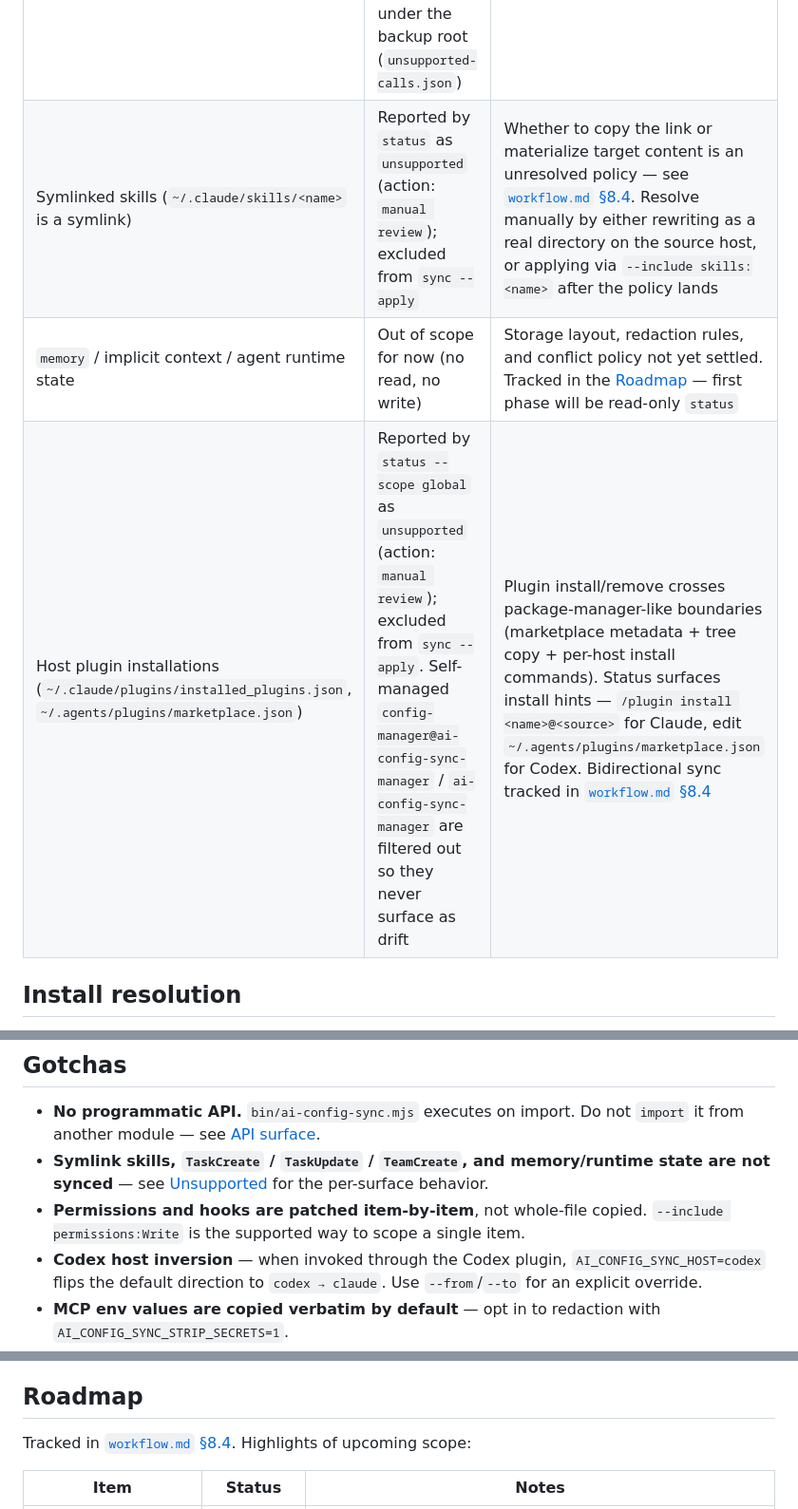
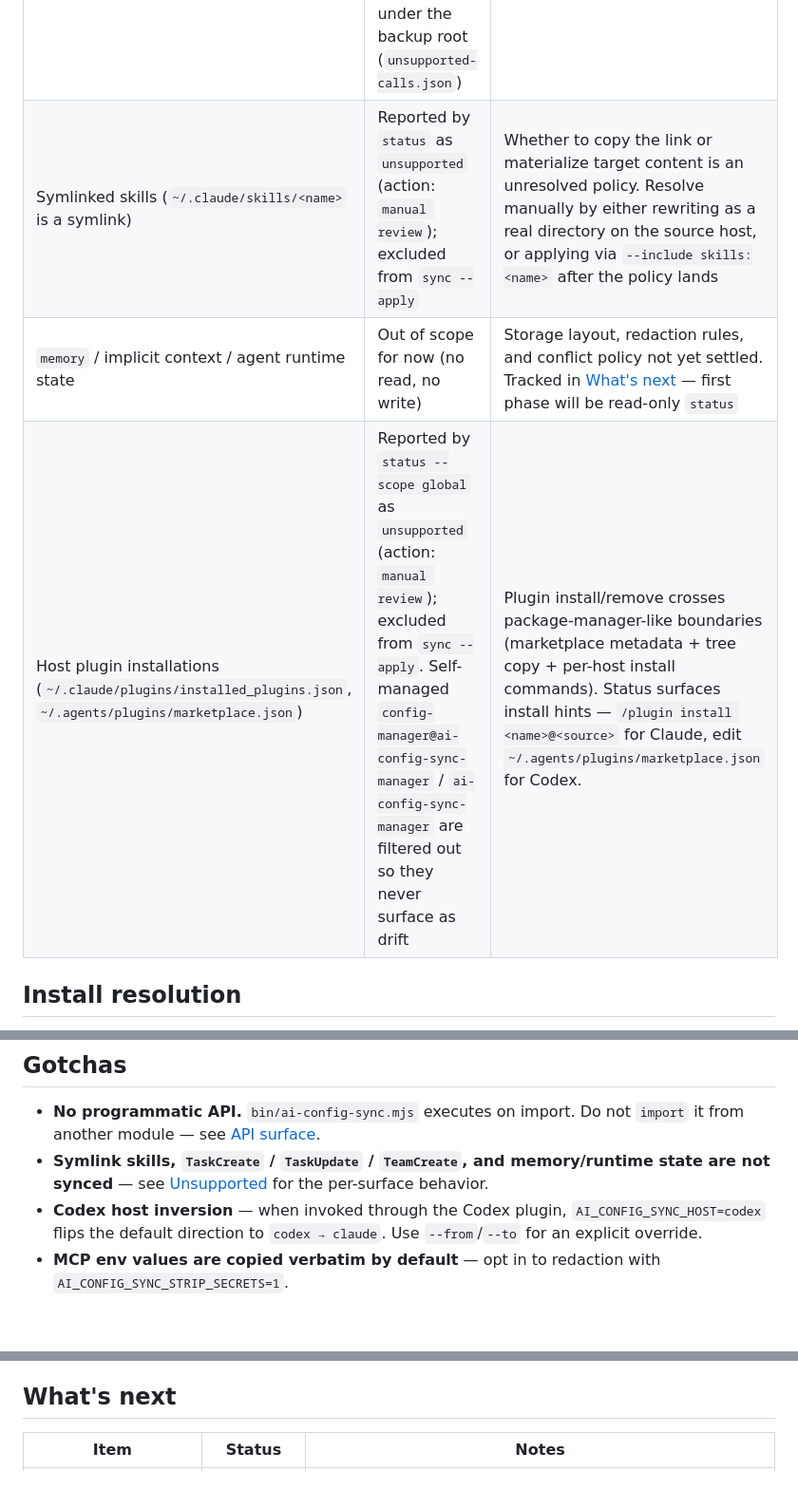
Before and after one commit to itsbrex/ai-config-sync-manager, a Markdown page: README.md, 3 parts joined by grey strips. Shown at 95% size. Drawn GitHub-style; blank space fills up the shorter version.

Commit message:
docs(readme): rename Roadmap section to "What's next" for warmer tone
Drier "Roadmap" heading replaced with "What's next" — friendlier OSS-README
voice that primes the reader to skim upcoming scope. Cross-link in the
Unsupported table updated to the new anchor (#whats-next).

```diff
--- a/README.md
+++ b/README.md
@@ -377,9 +377,9 @@ Items the engine deliberately does not sync, with the reason and the surface whe
 | Surface | Behavior | Why |
 | --- | --- | --- |
 | `TaskCreate` / `TaskUpdate` / `TeamCreate` SDK calls | Stripped with `ai-config-sync:stripped` marker; original payload archived under the backup root (`unsupported-calls.json`) | Codex has no native todo/task tracker tool nor an atomic agent-team primitive |
-| Symlinked skills (`~/.claude/skills/<name>` is a symlink) | Reported by `status` as `unsupported` (action: `manual review`); excluded from `sync --apply` | Whether to copy the link or materialize target content is an unresolved policy — see [`workflow.md` §8.4](./.claude/docs/workflow.md). Resolve manually by either rewriting as a real directory on the source host, or applying via `--include skills:<name>` after the policy lands |
-| `memory` / implicit context / agent runtime state | Out of scope for now (no read, no write) | Storage layout, redaction rules, and conflict policy not yet settled. Tracked in the [Roadmap](#roadmap) — first phase will be read-only `status` |
-| Host plugin installations (`~/.claude/plugins/installed_plugins.json`, `~/.agents/plugins/marketplace.json`) | Reported by `status --scope global` as `unsupported` (action: `manual review`); excluded from `sync --apply`. Self-managed `config-manager@ai-config-sync-manager` / `ai-config-sync-manager` are filtered out so they never surface as drift | Plugin install/remove crosses package-manager-like boundaries (marketplace metadata + tree copy + per-host install commands). Status surfaces install hints — `/plugin install <name>@<source>` for Claude, edit `~/.agents/plugins/marketplace.json` for Codex. Bidirectional sync tracked in [`workflow.md` §8.4](./.claude/docs/workflow.md) |
+| Symlinked skills (`~/.claude/skills/<name>` is a symlink) | Reported by `status` as `unsupported` (action: `manual review`); excluded from `sync --apply` | Whether to copy the link or materialize target content is an unresolved policy. Resolve manually by either rewriting as a real directory on the source host, or applying via `--include skills:<name>` after the policy lands |
+| `memory` / implicit context / agent runtime state | Out of scope for now (no read, no write) | Storage layout, redaction rules, and conflict policy not yet settled. Tracked in [What's next](#whats-next) — first phase will be read-only `status` |
+| Host plugin installations (`~/.claude/plugins/installed_plugins.json`, `~/.agents/plugins/marketplace.json`) | Reported by `status --scope global` as `unsupported` (action: `manual review`); excluded from `sync --apply`. Self-managed `config-manager@ai-config-sync-manager` / `ai-config-sync-manager` are filtered out so they never surface as drift | Plugin install/remove crosses package-manager-like boundaries (marketplace metadata + tree copy + per-host install commands). Status surfaces install hints — `/plugin install <name>@<source>` for Claude, edit `~/.agents/plugins/marketplace.json` for Codex. |
 
 ## Install resolution
 
@@ -411,7 +411,6 @@ Inside a clone, invoke the CLI as `./bin/ai-config-sync.mjs <command>` (the publ
 
 - **No programmatic API.** `bin/ai-config-sync.mjs` executes on import. Do not `import` it from another module — see [API surface](#api-surface).
 - **Symlink skills, `TaskCreate` / `TaskUpdate` / `TeamCreate`, and memory/runtime state are not synced** — see [Unsupported](#unsupported) for the per-surface behavior.
-- **Permissions and hooks are patched item-by-item**, not whole-file copied. `--include permissions:Write` is the supported way to scope a single item.
 - **Codex host inversion** — when invoked through the Codex plugin, `AI_CONFIG_SYNC_HOST=codex` flips the default direction to `codex → claude`. Use `--from`/`--to` for an explicit override.
 - **MCP env values are copied verbatim by default** — opt in to redaction with `AI_CONFIG_SYNC_STRIP_SECRETS=1`.
 - **`--apply` is final**, but reversible: every write creates a `.backups/` snapshot. `--dry-run` is the default for a reason.
@@ -420,9 +419,7 @@ Inside a clone, invoke the CLI as `./bin/ai-config-sync.mjs <command>` (the publ
 
 This is a **CLI tool**, not a library. There is no programmatic API — `import`-ing this package from another Node module is not supported and the bundled `bin/ai-config-sync.mjs` is not designed to be loaded as a library (it executes the command on import). All functionality is exposed through the `ai-config-sync` command and the host plugins. If you need programmatic access to a specific function (mapping rules, plan generation, status diff), open an issue describing the use case so the surface can be designed deliberately.
 
-## Roadmap
-
-Tracked in [`workflow.md` §8.4](./.claude/docs/workflow.md). Highlights of upcoming scope:
+## What's next
 
 | Item | Status | Notes |
 | --- | --- | --- |
```
